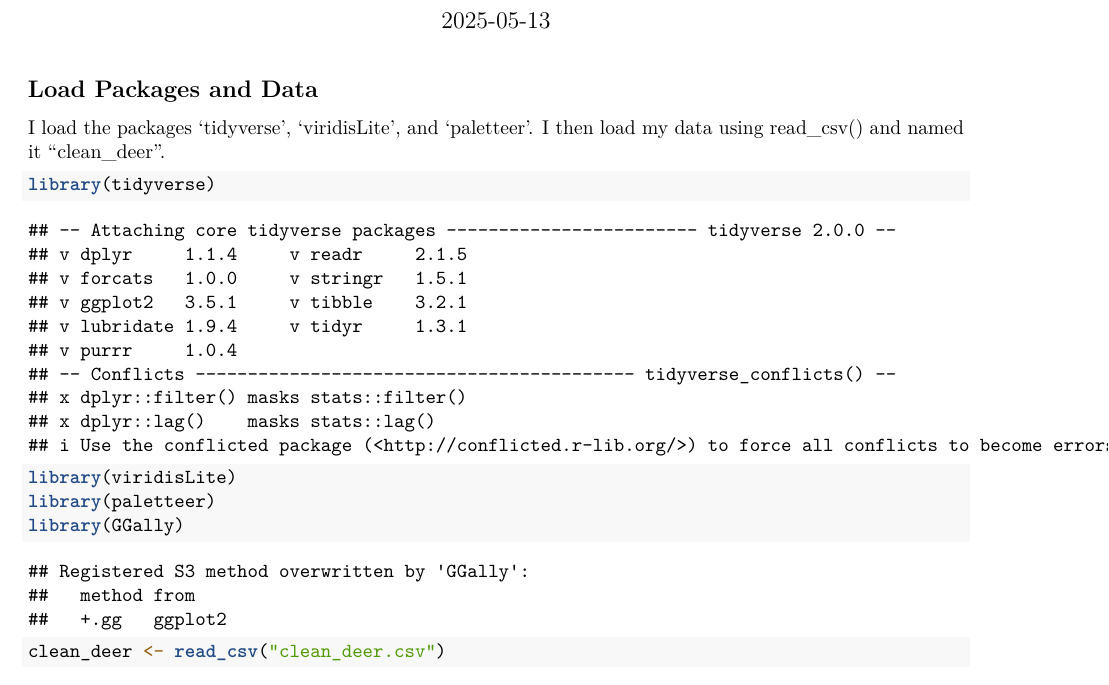
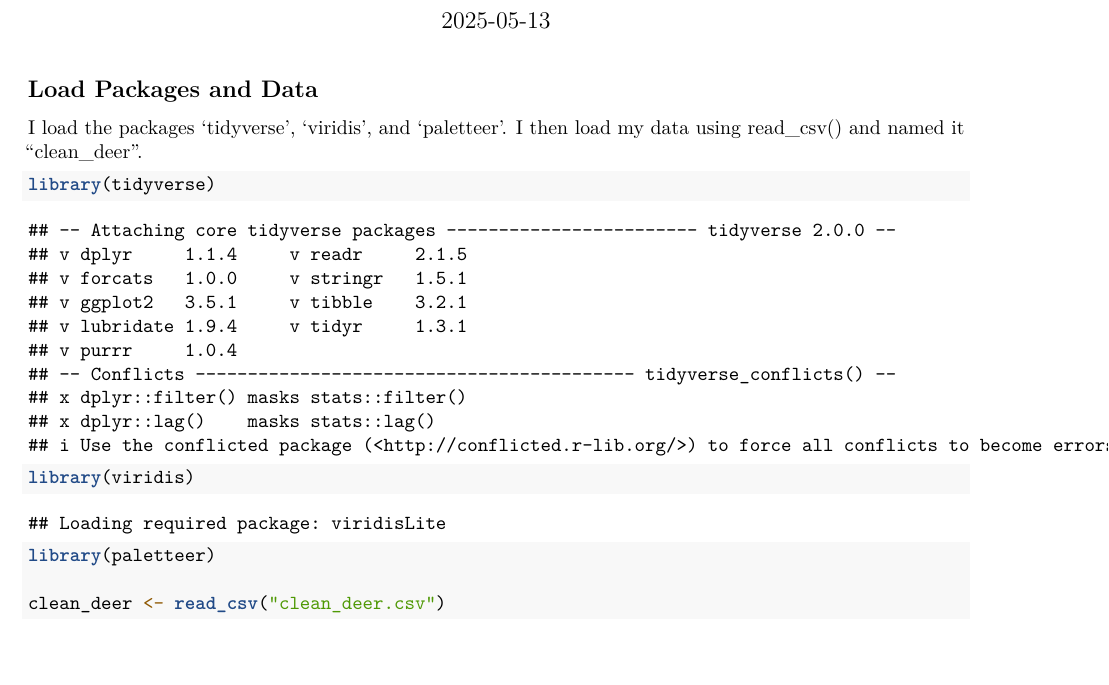
Before and after one commit to charliesmr/DATA205, an R Markdown document (EDA/EDA 1/EDA 1.Rmd): part of page 1 of 5, cut so that both start at the same text, the shorter picture padded with empty space. Rendered offline with R 4.5, knitr and Pandoc, then LaTeX, with nearby package versions; some code elsewhere in the file could not run offline.

Commit message:
Update EDA 1.Rmd

````diff
--- a/EDA/EDA 1/EDA 1.Rmd
+++ b/EDA/EDA 1/EDA 1.Rmd
@@ -11,13 +11,12 @@ knitr::opts_chunk$set(echo = TRUE)
 
 ## Load Packages and Data
 
-I load the packages 'tidyverse', 'viridisLite', and 'paletteer'. I then load my data using read_csv() and named it "clean_deer".
+I load the packages 'tidyverse', 'viridis', and 'paletteer'. I then load my data using read_csv() and named it "clean_deer".
 
 ```{r}
 library(tidyverse)
-library(viridisLite)
+library(viridis)
 library(paletteer)
-library(GGally)
 
 clean_deer <- read_csv("clean_deer.csv")
 ```
````
